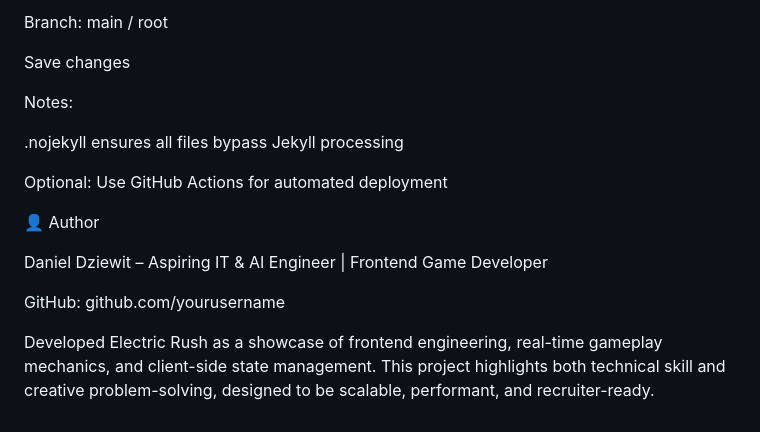
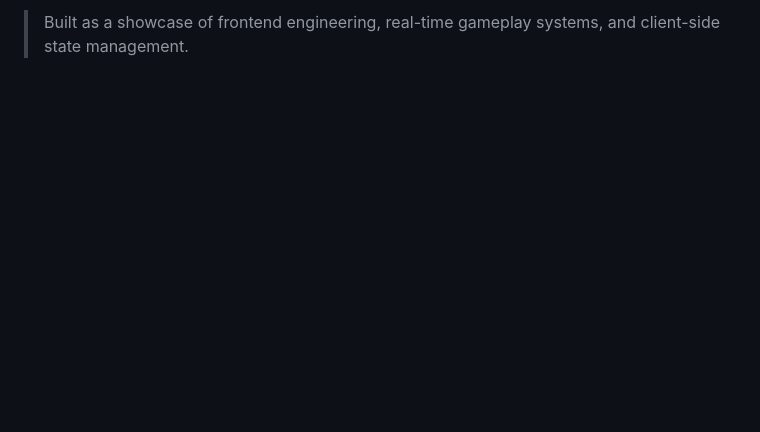
Before and after one commit to dandziewit/Electric-Rush, a Markdown page: README.md, the part around one of its changes. Drawn GitHub-style; blank space fills up the shorter version.

```diff
--- a/README.md
+++ b/README.md
@@ -137,18 +142 @@ Repository Settings → Pages → Source: Deploy from a branch
-Branch: main / root
-
-Save changes
-
-Notes:
-
-.nojekyll ensures all files bypass Jekyll processing
-
-Optional: Use GitHub Actions for automated deployment
-
-👤 Author
-
-Daniel Dziewit – Aspiring IT & AI Engineer | Frontend Game Developer
-
-GitHub: github.com/yourusername
-
-
-Developed Electric Rush as a showcase of frontend engineering, real-time gameplay mechanics, and client-side state management. This project highlights both technical skill and creative problem-solving, designed to be scalable, performant, and recruiter-ready.
+> Built as a showcase of frontend engineering, real-time gameplay systems, and client-side state management.
```
Also changed, not shown: other parts of README.md (+97 -92 lines).
